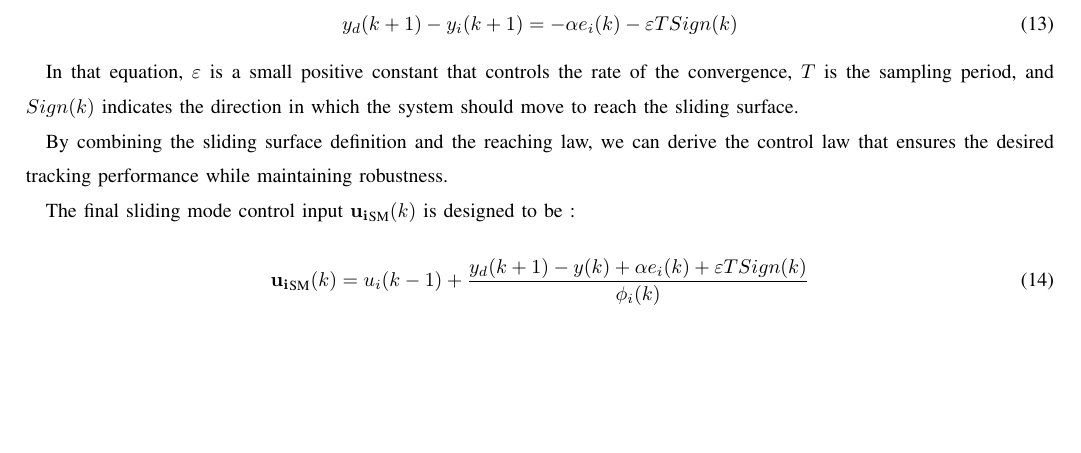
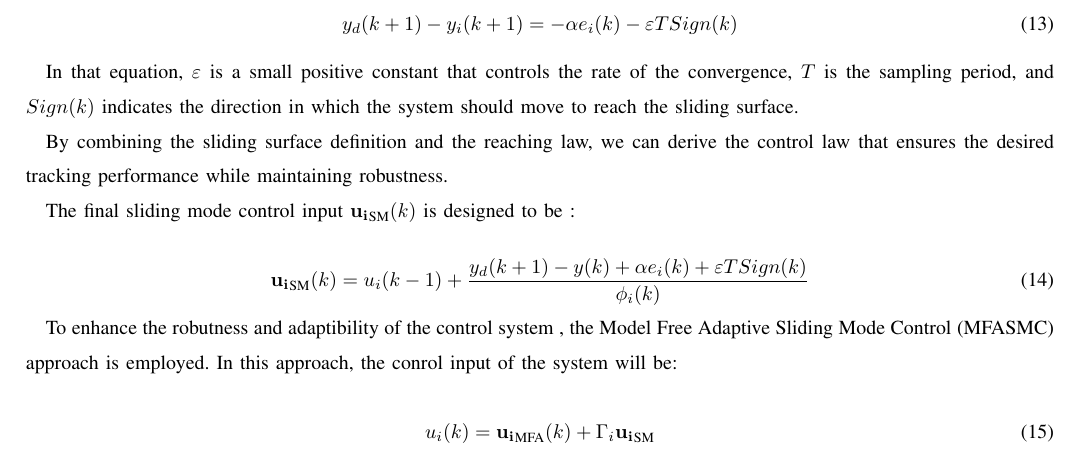
Before and after one commit to TonyBimenyi/First-Paper, a LaTeX paper (mfasmc.tex): part of page 5 of 5, cut so that both start at the same text, the shorter picture padded with empty space. Compiled offline with pdfLaTeX.

Commit message:
finish mfasmc

```diff
--- a/mfasmc.tex
+++ b/mfasmc.tex
@@ -217,4 +217,11 @@ The final sliding mode control input \(\mathbf{u_i}_{\text{SM}}(k)\) is designed
     \mathbf{u_i}_{\text{SM}}(k) = u_i(k-1) + \frac{y_d(k+1)-y(k) + \alpha e_i(k) + \varepsilon T Sign(k)}{\phi_i(k)}
 \end{equation}
 
+To enhance the robutness and adaptibility of the control system , the Model Free Adaptive Sliding Mode Control (MFASMC) approach is employed. In this approach, the conrol input of the system will be:
+
+\begin{equation}
+    \label{model eq:mfasmc}
+    u_i(k) = \mathbf{u_i}_{\text{MFA}}(k) + \Gamma_i \mathbf{u_i}_{\text{SM}}
+\end{equation}
+
 \end{document}
```
Also changed, not shown: mfasmc.pdf, 4 other files.
